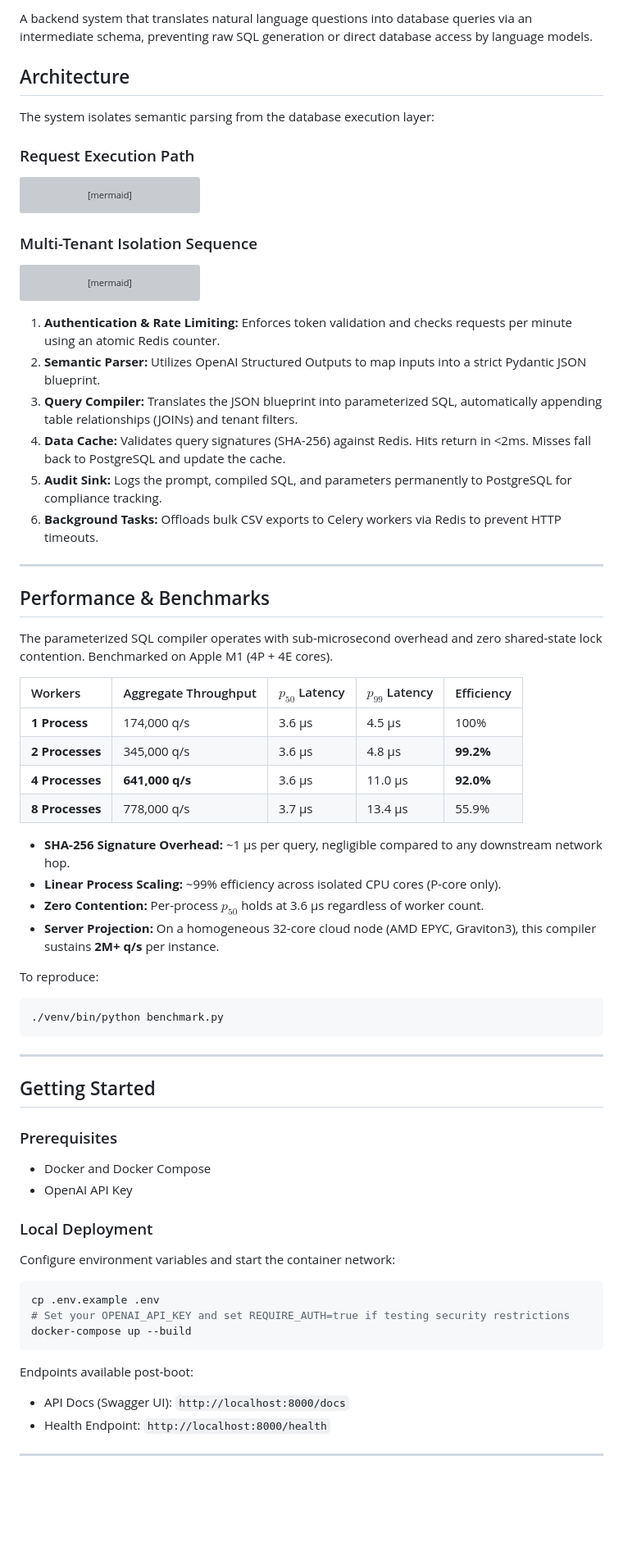
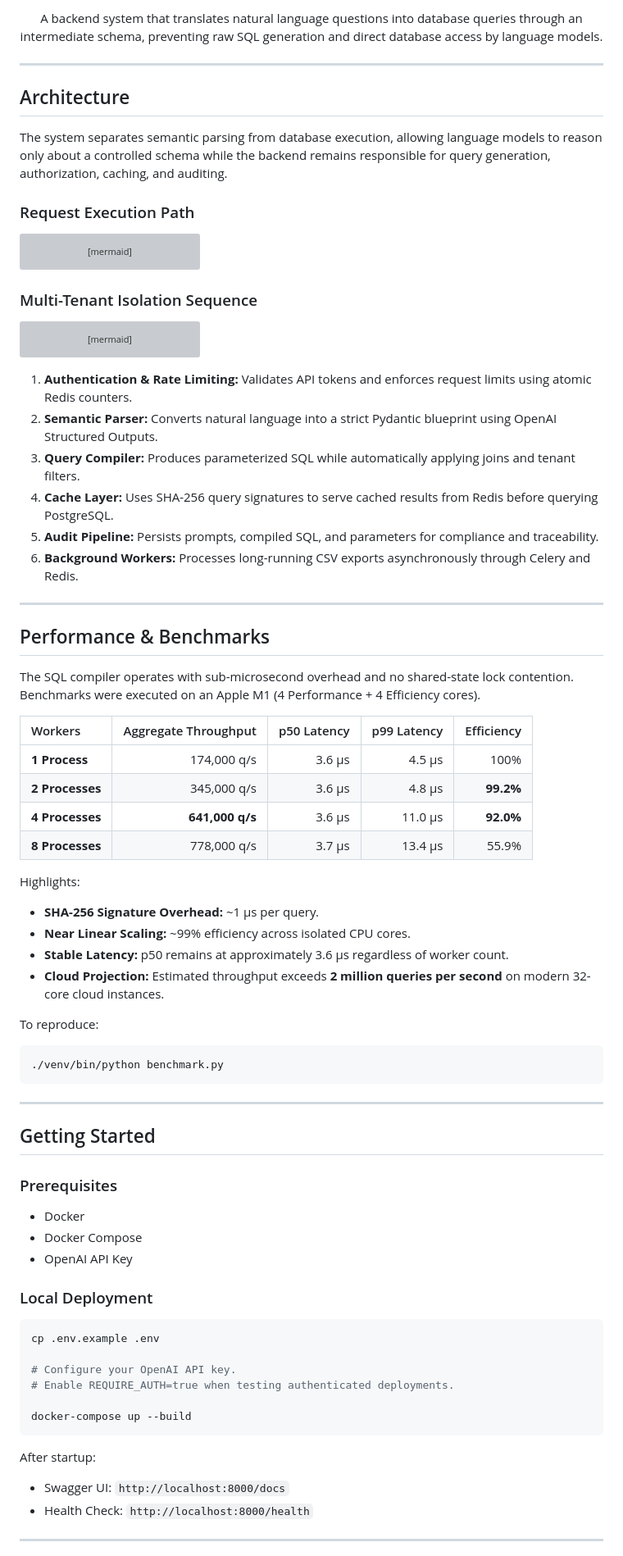
Before and after one commit to palmshed/predicate, a Markdown page: README.md, the part around one of its changes. Shown at 82% size. Rendered like a GitHub page; blank space fills up the shorter version; grey boxes are pictures that could not be loaded.

````diff
--- a/README.md
+++ b/README.md
@@ -5,10 +10,14 @@
 </p>
 
-A backend system that translates natural language questions into database queries via an intermediate schema, preventing raw SQL generation or direct database access by language models.
+<p align="center">
+A backend system that translates natural language questions into database queries through an intermediate schema, preventing raw SQL generation and direct database access by language models.
+</p>
+
+---
 
 ## Architecture
 
-The system isolates semantic parsing from the database execution layer:
+The system separates semantic parsing from database execution, allowing language models to reason only about a controlled schema while the backend remains responsible for query generation, authorization, caching, and auditing.
 
 ### Request Execution Path
 
@@ -39,32 +48,35 @@ sequenceDiagram
     Database Core->>Client Workspace: Isolated Record Dict Array Response
 ```
 
-1. **Authentication & Rate Limiting:** Enforces token validation and checks requests per minute using an atomic Redis counter.
-2. **Semantic Parser:** Utilizes OpenAI Structured Outputs to map inputs into a strict Pydantic JSON blueprint.
-3. **Query Compiler:** Translates the JSON blueprint into parameterized SQL, automatically appending table relationships (JOINs) and tenant filters.
-4. **Data Cache:** Validates query signatures (SHA-256) against Redis. Hits return in <2ms. Misses fall back to PostgreSQL and update the cache.
-5. **Audit Sink:** Logs the prompt, compiled SQL, and parameters permanently to PostgreSQL for compliance tracking.
-6. **Background Tasks:** Offloads bulk CSV exports to Celery workers via Redis to prevent HTTP timeouts.
+1. **Authentication & Rate Limiting:** Validates API tokens and enforces request limits using atomic Redis counters.
+2. **Semantic Parser:** Converts natural language into a strict Pydantic blueprint using OpenAI Structured Outputs.
+3. **Query Compiler:** Produces parameterized SQL while automatically applying joins and tenant filters.
+4. **Cache Layer:** Uses SHA-256 query signatures to serve cached results from Redis before querying PostgreSQL.
+5. **Audit Pipeline:** Persists prompts, compiled SQL, and parameters for compliance and traceability.
+6. **Background Workers:** Processes long-running CSV exports asynchronously through Celery and Redis.
 
 ---
 
 ## Performance & Benchmarks
 
-The parameterized SQL compiler operates with sub-microsecond overhead and zero shared-state lock contention. Benchmarked on Apple M1 (4P + 4E cores).
+The SQL compiler operates with sub-microsecond overhead and no shared-state lock contention. Benchmarks were executed on an Apple M1 (4 Performance + 4 Efficiency cores).
 
-| Workers | Aggregate Throughput | $p_{50}$ Latency | $p_{99}$ Latency | Efficiency |
-| :--- | :--- | :--- | :--- | :--- |
+| Workers | Aggregate Throughput | p50 Latency | p99 Latency | Efficiency |
+| :------ | -------------------: | ----------: | ----------: | ---------: |
 | **1 Process** | 174,000 q/s | 3.6 μs | 4.5 μs | 100% |
 | **2 Processes** | 345,000 q/s | 3.6 μs | 4.8 μs | **99.2%** |
 | **4 Processes** | **641,000 q/s** | 3.6 μs | 11.0 μs | **92.0%** |
 | **8 Processes** | 778,000 q/s | 3.7 μs | 13.4 μs | 55.9% |
 
-* **SHA-256 Signature Overhead:** ~1 μs per query, negligible compared to any downstream network hop.
-* **Linear Process Scaling:** ~99% efficiency across isolated CPU cores (P-core only).
-* **Zero Contention:** Per-process $p_{50}$ holds at 3.6 μs regardless of worker count.
-* **Server Projection:** On a homogeneous 32-core cloud node (AMD EPYC, Graviton3), this compiler sustains **2M+ q/s** per instance.
+Highlights:
+
+- **SHA-256 Signature Overhead:** ~1 μs per query.
+- **Near Linear Scaling:** ~99% efficiency across isolated CPU cores.
+- **Stable Latency:** p50 remains at approximately 3.6 μs regardless of worker count.
+- **Cloud Projection:** Estimated throughput exceeds **2 million queries per second** on modern 32-core cloud instances.
 
 To reproduce:
+
 ```bash
 ./venv/bin/python benchmark.py
 ```
@@ -74,22 +86,26 @@ To reproduce:
 ## Getting Started
 
 ### Prerequisites
-* Docker and Docker Compose
-* OpenAI API Key
+
+- Docker
+- Docker Compose
+- OpenAI API Key
 
 ### Local Deployment
 
-Configure environment variables and start the container network:
-
 ```bash
 cp .env.example .env
-# Set your OPENAI_API_KEY and set REQUIRE_AUTH=true if testing security restrictions
+
+# Configure your OpenAI API key.
+# Enable REQUIRE_AUTH=true when testing authenticated deployments.
+
 docker-compose up --build
 ```
 
-Endpoints available post-boot:
-* API Docs (Swagger UI): `http://localhost:8000/docs`
-* Health Endpoint: `http://localhost:8000/health`
+After startup:
+
+- Swagger UI: `http://localhost:8000/docs`
+- Health Check: `http://localhost:8000/health`
 
 ---
 
````
Also changed, not shown: other parts of README.md (+93 -57 lines).
